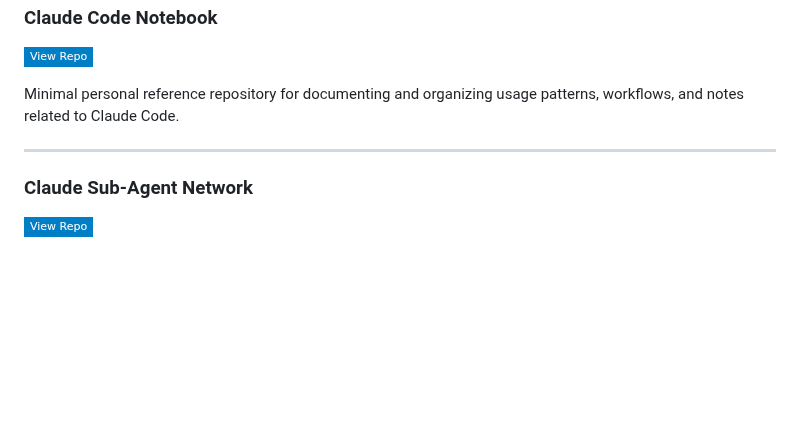
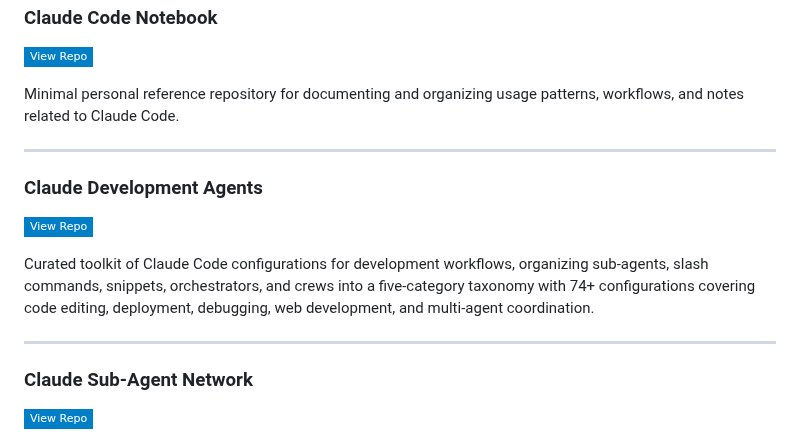
Before and after one commit to danielrosehill/Claude-Code-Repos-Index, a Markdown page: README.md, the part around the change. GitHub-like rendering; badges without logos; blank space fills up the shorter version.

Commit message:
Add Claude Development Agents to Multi-Agent Tooling section
Added new entry for the Claude Development Agents repository - a curated
toolkit of Claude Code configurations with 74+ agents, slash commands,
snippets, and orchestrators for development workflows.

```diff
--- a/README.md
+++ b/README.md
@@ -392,6 +392,13 @@ Minimal personal reference repository for documenting and organizing usage patte
 
 ---
 
+### Claude Development Agents
+[![View Repo](https://img.shields.io/badge/View%20Repo-blue?style=flat-square&logo=github)](https://github.com/danielrosehill/Claude-Development-Agents)
+
+Curated toolkit of Claude Code configurations for development workflows, organizing sub-agents, slash commands, snippets, orchestrators, and crews into a five-category taxonomy with 74+ configurations covering code editing, deployment, debugging, web development, and multi-agent coordination.
+
+---
+
 ### Claude Sub-Agent Network
 [![View Repo](https://img.shields.io/badge/View%20Repo-blue?style=flat-square&logo=github)](https://github.com/danielrosehill/Claude-Sub-Agent-Network)
 
```
